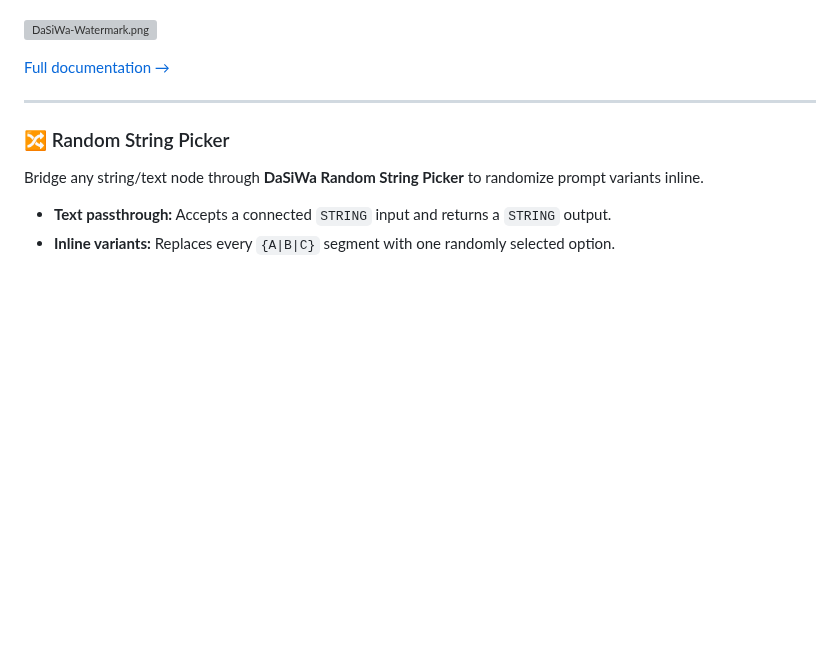
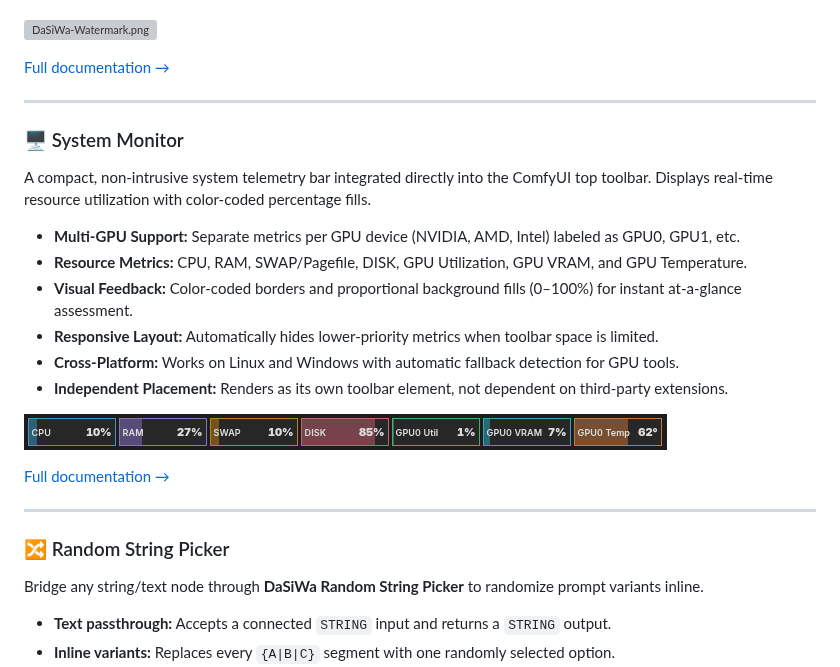
Before and after one commit to darksidewalker/ComfyUI-DaSiWa-Nodes, a Markdown page: README.md, the part around the change. Drawn GitHub-style; pictures changed too: assets/DaSiWa_System_Monitor.png (added); blank space fills up the shorter version; grey boxes are pictures that could not be loaded.

```diff
--- a/README.md
+++ b/README.md
@@ -99,6 +99,23 @@ A professional-grade watermark tool optimized for image and video batches. It us
 
 ---
 
+### 🖥️ System Monitor
+
+A compact, non-intrusive system telemetry bar integrated directly into the ComfyUI top toolbar. Displays real-time resource utilization with color-coded percentage fills.
+
+- **Multi-GPU Support:** Separate metrics per GPU device (NVIDIA, AMD, Intel) labeled as GPU0, GPU1, etc.
+- **Resource Metrics:** CPU, RAM, SWAP/Pagefile, DISK, GPU Utilization, GPU VRAM, and GPU Temperature.
+- **Visual Feedback:** Color-coded borders and proportional background fills (0–100%) for instant at-a-glance assessment.
+- **Responsive Layout:** Automatically hides lower-priority metrics when toolbar space is limited.
+- **Cross-Platform:** Works on Linux and Windows with automatic fallback detection for GPU tools.
+- **Independent Placement:** Renders as its own toolbar element, not dependent on third-party extensions.
+
+![DaSiWa_System_Monitor.png](assets/DaSiWa_System_Monitor.png)
+
+[Full documentation →](docs/system_monitor.md)
+
+---
+
 ### 🔀 Random String Picker
 
 Bridge any string/text node through **DaSiWa Random String Picker** to randomize prompt variants inline.
```
Also changed, not shown: docs/system_monitor.md (added, +84 -0 lines), 3 other files.
